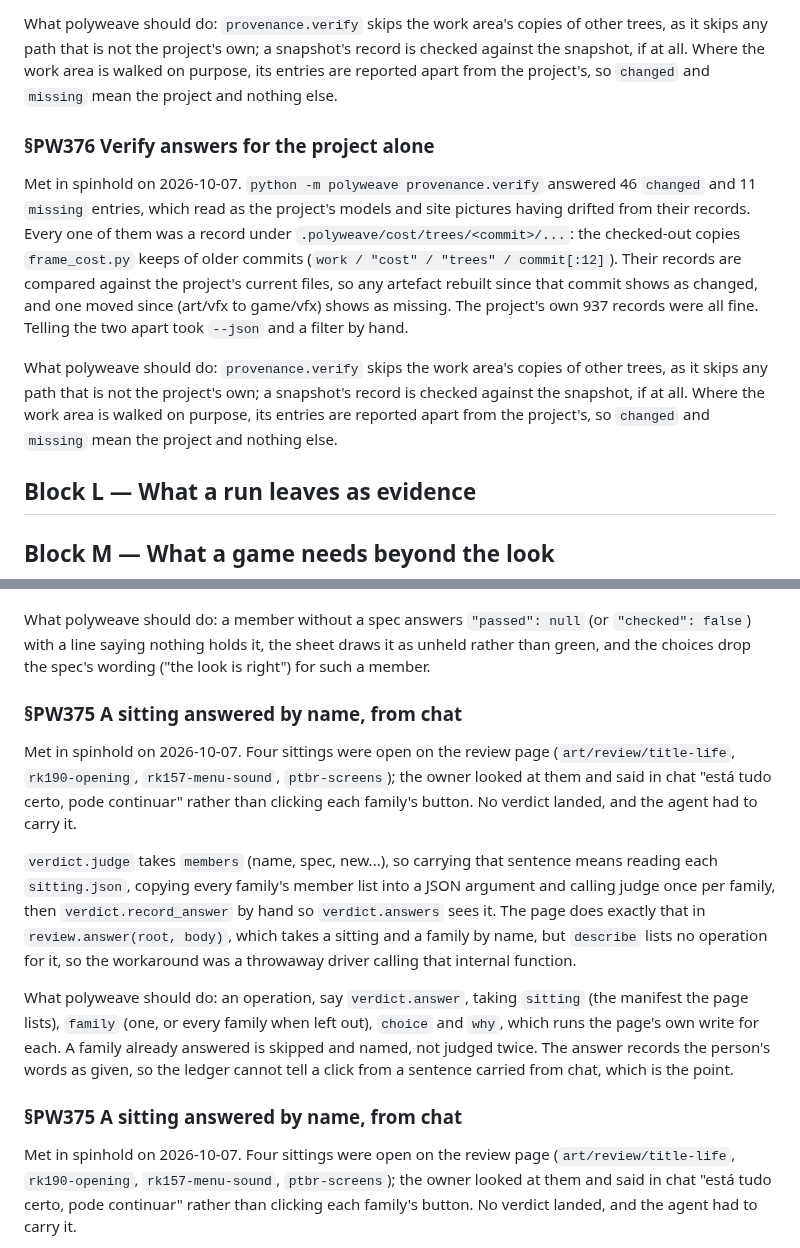
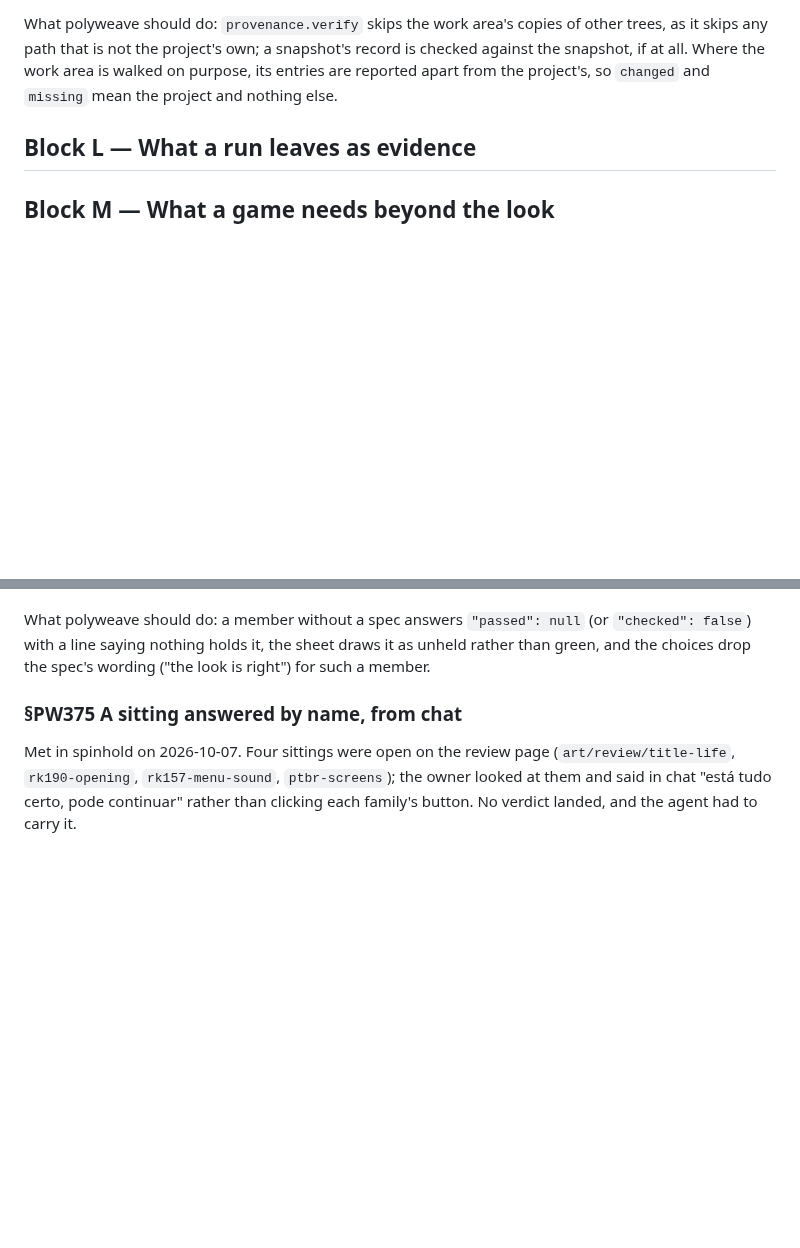
Before and after one commit to alegauss/polyweave, a Markdown page: docs/IMPROVEMENTS.md, 2 parts joined by grey strips. GitHub-like rendering; blank space fills up the shorter version.

Commit message:
docs(roadmap): drop the second copy of PW375 and PW376
78edee8 had already taken both lines and sections from the working tree, and 47237e5
inserted them again on top of it, so the roadmap and IMPROVEMENTS held each twice. This
keeps one of each and changes nothing else.

```diff
--- a/docs/IMPROVEMENTS.md
+++ b/docs/IMPROVEMENTS.md
@@ -479,23 +479,6 @@ checked against the snapshot, if at all. Where the work area is walked on purpos
 entries are reported apart from the project's, so `changed` and `missing` mean the
 project and nothing else.
 
-### §PW376 Verify answers for the project alone
-
-Met in spinhold on 2026-10-07. `python -m polyweave provenance.verify` answered 46
-`changed` and 11 `missing` entries, which read as the project's models and site pictures
-having drifted from their records. Every one of them was a record under
-`.polyweave/cost/trees/<commit>/...`: the checked-out copies `frame_cost.py` keeps of
-older commits (`work / "cost" / "trees" / commit[:12]`). Their records are compared
-against the project's current files, so any artefact rebuilt since that commit shows as
-changed, and one moved since (art/vfx to game/vfx) shows as missing. The project's own
-937 records were all fine. Telling the two apart took `--json` and a filter by hand.
-
-What polyweave should do: `provenance.verify` skips the work area's copies of other
-trees, as it skips any path that is not the project's own; a snapshot's record is
-checked against the snapshot, if at all. Where the work area is walked on purpose, its
-entries are reported apart from the project's, so `changed` and `missing` mean the
-project and nothing else.
-
 ## Block L — What a run leaves as evidence
 
 ## Block M — What a game needs beyond the look
@@ -569,26 +552,6 @@ What polyweave should do: a member without a spec answers `"passed": null` (or
 `"checked": false`) with a line saying nothing holds it, the sheet draws it as unheld
 rather than green, and the choices drop the spec's wording ("the look is right") for
 such a member.
-
-### §PW375 A sitting answered by name, from chat
-
-Met in spinhold on 2026-10-07. Four sittings were open on the review page
-(`art/review/title-life`, `rk190-opening`, `rk157-menu-sound`, `ptbr-screens`); the
-owner looked at them and said in chat "está tudo certo, pode continuar" rather than
-clicking each family's button. No verdict landed, and the agent had to carry it.
-
-`verdict.judge` takes `members` (name, spec, new...), so carrying that sentence means
-reading each `sitting.json`, copying every family's member list into a JSON argument and
-calling judge once per family, then `verdict.record_answer` by hand so `verdict.answers`
-sees it. The page does exactly that in `review.answer(root, body)`, which takes a
-sitting and a family by name, but `describe` lists no operation for it, so the
-workaround was a throwaway driver calling that internal function.
-
-What polyweave should do: an operation, say `verdict.answer`, taking `sitting` (the
-manifest the page lists), `family` (one, or every family when left out), `choice` and
-`why`, which runs the page's own write for each. A family already answered is skipped
-and named, not judged twice. The answer records the person's words as given, so the
-ledger cannot tell a click from a sentence carried from chat, which is the point.
 
 ### §PW375 A sitting answered by name, from chat
 
```
Also changed, not shown: docs/ROADMAP.md (+0 -2 lines).
